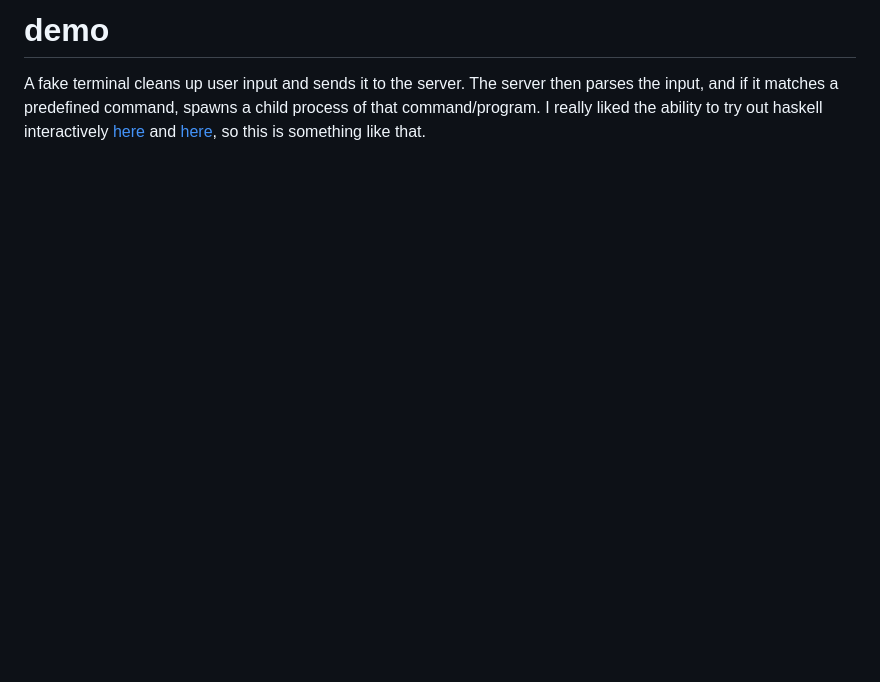
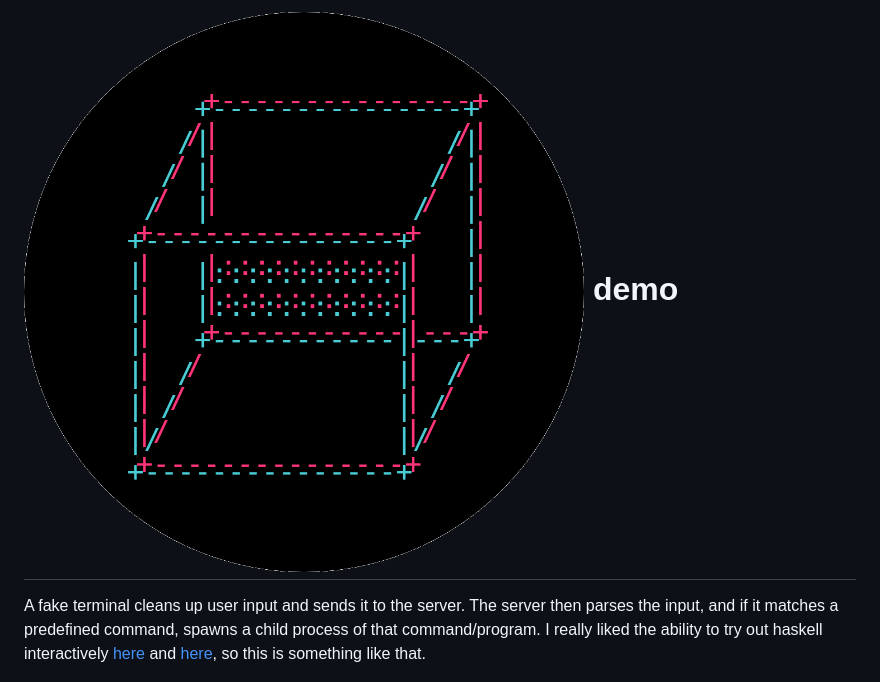
Before and after one commit to lbeckman314/demonic-server, a Markdown page: README.md, the part around the change. Rendered like a GitHub page; pictures changed too: demo-logo.png (added); blank space fills up the shorter version.

Commit message:
added logo

```diff
--- a/README.md
+++ b/README.md
@@ -1,4 +1,4 @@
-# demo
+# ![demo logo](demo-logo.png) demo
 
 A fake terminal cleans up user input and sends it to the server. The server then parses the input, and if it matches a predefined command, spawns a child process of that command/program. I really liked the ability to try out haskell interactively [here](https://www.haskell.org/) and [here](https://tryhaskell.org/), so this is something like that.
 
```
